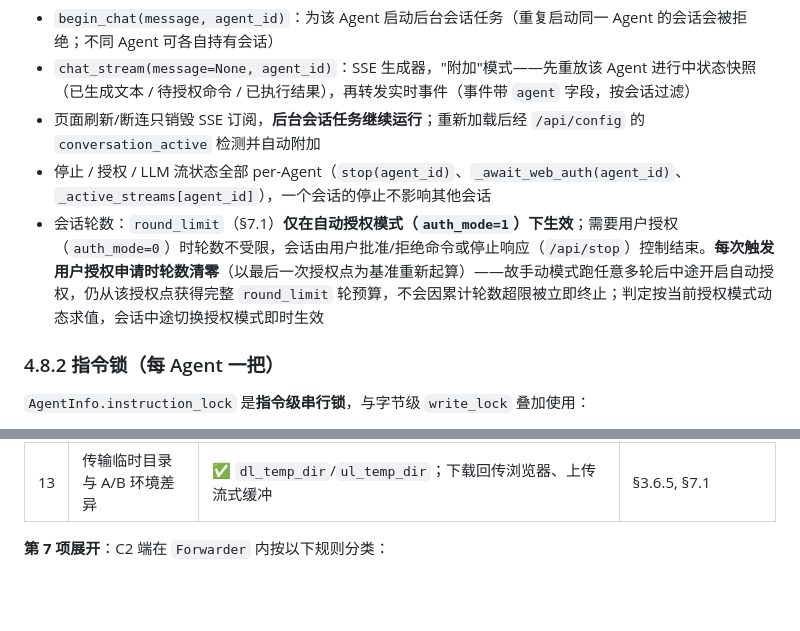
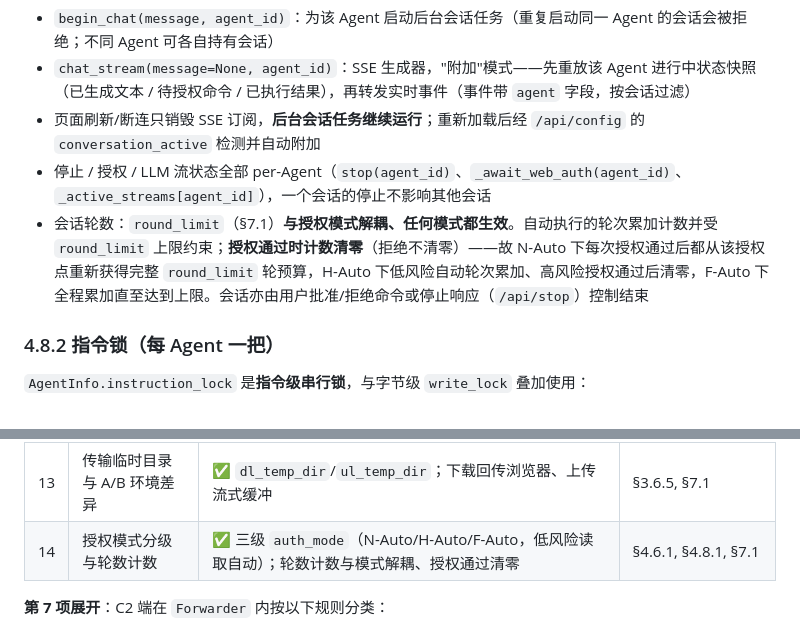
Before and after one commit to VantIer/Irudo, a Markdown page: 设计文档.md, 2 parts joined by grey strips. GitHub-like rendering; blank space fills up the shorter version.

```diff
--- a/设计文档.md
+++ b/设计文档.md
@@ -477,7 +499,7 @@ Web 对话以**后台任务**运行，按 Agent 维度独立管理（`ModelModul
 - `chat_stream(message=None, agent_id)`：SSE 生成器，"附加"模式——先重放该 Agent 进行中状态快照（已生成文本 / 待授权命令 / 已执行结果），再转发实时事件（事件带 `agent` 字段，按会话过滤）
 - 页面刷新/断连只销毁 SSE 订阅，**后台会话任务继续运行**；重新加载后经 `/api/config` 的 `conversation_active` 检测并自动附加
 - 停止 / 授权 / LLM 流状态全部 per-Agent（`stop(agent_id)`、`_await_web_auth(agent_id)`、`_active_streams[agent_id]`），一个会话的停止不影响其他会话
-- 会话轮数：`round_limit`（§7.1）**仅在自动授权模式（`auth_mode=1`）下生效**；需要用户授权（`auth_mode=0`）时轮数不受限，会话由用户批准/拒绝命令或停止响应（`/api/stop`）控制结束。**每次触发用户授权申请时轮数清零**（以最后一次授权点为基准重新起算）——故手动模式跑任意多轮后中途开启自动授权，仍从该授权点获得完整 `round_limit` 轮预算，不会因累计轮数超限被立即终止；判定按当前授权模式动态求值，会话中途切换授权模式即时生效
+- 会话轮数：`round_limit`（§7.1）**与授权模式解耦、任何模式都生效**。自动执行的轮次累加计数并受 `round_limit` 上限约束；**授权通过时计数清零**（拒绝不清零）——故 N-Auto 下每次授权通过后都从该授权点重新获得完整 `round_limit` 轮预算，H-Auto 下低风险自动轮次累加、高风险授权通过后清零，F-Auto 下全程累加直至达到上限。会话亦由用户批准/拒绝命令或停止响应（`/api/stop`）控制结束
 
 ### 4.8.2 指令锁（每 Agent 一把）
 
@@ -781,6 +804,7 @@ XXX/
 | 11 | 长命令超时语义                          | ✅ 接受：`cmd_timeout` 到期终止指令并使会话结束；常驻后台程序由 LLM 用带重定向的 nohup/start 独立运行 | §4.4, §7.1                            |
 | 12 | Web 会话韧性 / 多会话并发               | ✅ 后台任务 + SSE 附加重连 + per-Agent 指令锁                | §4.5, §4.8                            |
 | 13 | 传输临时目录与 A/B 环境差异             | ✅ `dl_temp_dir`/`ul_temp_dir`；下载回传浏览器、上传流式缓冲 | §3.6.5, §7.1                          |
+| 14 | 授权模式分级与轮数计数                  | ✅ 三级 `auth_mode`（N-Auto/H-Auto/F-Auto，低风险读取自动）；轮数计数与模式解耦、授权通过清零 | §4.6.1, §4.8.1, §7.1                  |
 
 **第 7 项展开**：C2 端在 `Forwarder` 内按以下规则分类：
 - 成功 / 业务错误（Agent 返回 `Error: ...`） → 透传至 LLM 会话历史
```
Also changed, not shown: other parts of 设计文档.md (+25 -2 lines), README.md (+6 -6 lines), screenshots/controls.png, 17 other files.
